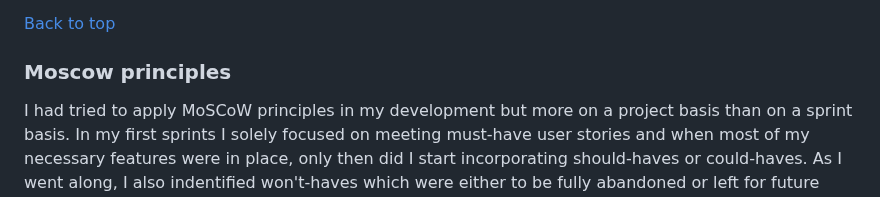
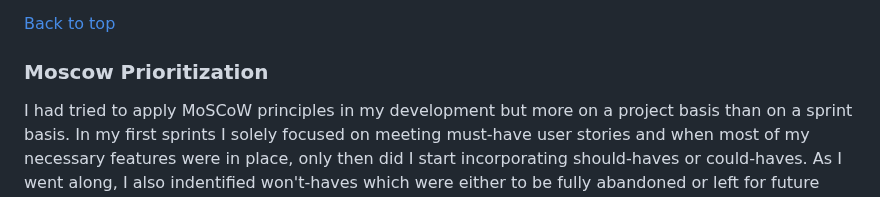
Before and after one commit to lucia2007/tennis_buddies, a Markdown page: README.md, the part around the change. Drawn GitHub-style.

```diff
--- a/README.md
+++ b/README.md
@@ -427,7 +427,7 @@ The Project tool has been very benefitial for my development process, especially
 In the future, I should able to surmise the amount of story points for each Epic/User story more easily and thus plan my Sprints more effectively. Also I would like to improve my process for reporting bugs in Project and connecting them to their commits. At the moment I usually took note of a bug, but only retrospectively made it into an issue. In the future I would like to use a similar process as with user stories, with acceptance criteria and tasks and connect the issue to the commit message with solved it.
 
 [Back to top](#contents)
-### Moscow principles
+### Moscow Prioritization
 I had tried to apply MoSCoW principles in my development but more on a project basis than on a sprint basis. In my first sprints I solely focused on meeting must-have user stories and when most of my necessary features were in place, only then did I start incorporating should-haves or could-haves. As I went along, I also indentified won't-haves which were either to be fully abandoned or left for future development.
 
 - Must Have: must be delivered (max 60% of user stories)
```
Also changed, not shown: TESTING.md (+40 -2 lines).
